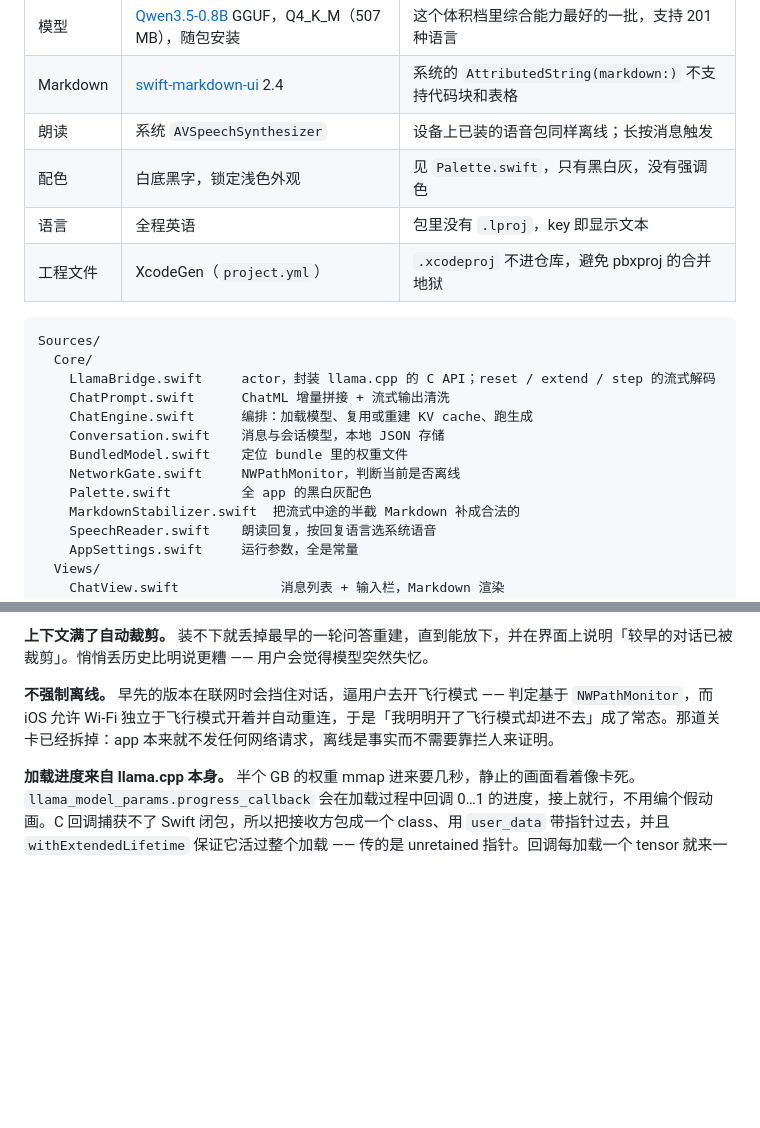
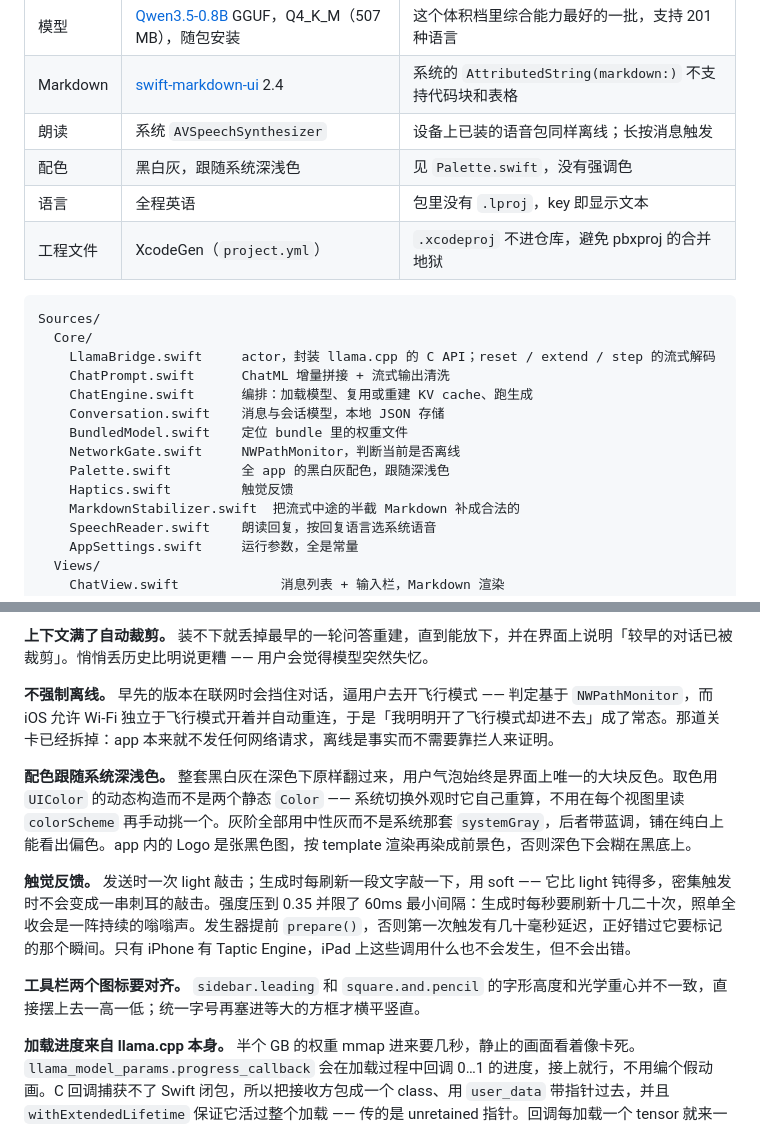
Before and after one commit to argoodies/offline-translate, a Markdown page: README.md, 2 parts joined by grey strips. Drawn GitHub-style; blank space fills up the shorter version.

Commit message:
Document dark mode, haptics and the toolbar alignment fix
Co-Authored-By: Claude Opus 5 <noreply@anthropic.com>

```diff
--- a/README.md
+++ b/README.md
@@ -13,7 +13,7 @@
 | 模型 | [Qwen3.5-0.8B](https://huggingface.co/Qwen/Qwen3.5-0.8B) GGUF，Q4_K_M（507 MB），随包安装 | 这个体积档里综合能力最好的一批，支持 201 种语言 |
 | Markdown | [swift-markdown-ui](https://github.com/gonzalezreal/swift-markdown-ui) 2.4 | 系统的 `AttributedString(markdown:)` 不支持代码块和表格 |
 | 朗读 | 系统 `AVSpeechSynthesizer` | 设备上已装的语音包同样离线；长按消息触发 |
-| 配色 | 白底黑字，锁定浅色外观 | 见 `Palette.swift`，只有黑白灰，没有强调色 |
+| 配色 | 黑白灰，跟随系统深浅色 | 见 `Palette.swift`，没有强调色 |
 | 语言 | 全程英语 | 包里没有 `.lproj`，key 即显示文本 |
 | 工程文件 | XcodeGen（`project.yml`） | `.xcodeproj` 不进仓库，避免 pbxproj 的合并地狱 |
 
@@ -26,7 +26,8 @@ Sources/
     Conversation.swift    消息与会话模型，本地 JSON 存储
     BundledModel.swift    定位 bundle 里的权重文件
     NetworkGate.swift     NWPathMonitor，判断当前是否离线
-    Palette.swift         全 app 的黑白灰配色
+    Palette.swift         全 app 的黑白灰配色，跟随深浅色
+    Haptics.swift         触觉反馈
     MarkdownStabilizer.swift  把流式中途的半截 Markdown 补成合法的
     SpeechReader.swift    朗读回复，按回复语言选系统语音
     AppSettings.swift     运行参数，全是常量
@@ -57,6 +58,12 @@ open QW.xcodeproj
 **上下文满了自动裁剪。** 装不下就丢掉最早的一轮问答重建，直到能放下，并在界面上说明「较早的对话已被裁剪」。悄悄丢历史比明说更糟 —— 用户会觉得模型突然失忆。
 
 **不强制离线。** 早先的版本在联网时会挡住对话，逼用户去开飞行模式 —— 判定基于 `NWPathMonitor`，而 iOS 允许 Wi-Fi 独立于飞行模式开着并自动重连，于是「我明明开了飞行模式却进不去」成了常态。那道关卡已经拆掉：app 本来就不发任何网络请求，离线是事实而不需要靠拦人来证明。
+
+**配色跟随系统深浅色。** 整套黑白灰在深色下原样翻过来，用户气泡始终是界面上唯一的大块反色。取色用 `UIColor` 的动态构造而不是两个静态 `Color` —— 系统切换外观时它自己重算，不用在每个视图里读 `colorScheme` 再手动挑一个。灰阶全部用中性灰而不是系统那套 `systemGray`，后者带蓝调，铺在纯白上能看出偏色。app 内的 Logo 是张黑色图，按 template 渲染再染成前景色，否则深色下会糊在黑底上。
+
+**触觉反馈。** 发送时一次 light 敲击；生成时每刷新一段文字敲一下，用 soft —— 它比 light 钝得多，密集触发时不会变成一串刺耳的敲击。强度压到 0.35 并限了 60ms 最小间隔：生成时每秒要刷新十几二十次，照单全收会是一阵持续的嗡嗡声。发生器提前 `prepare()`，否则第一次触发有几十毫秒延迟，正好错过它要标记的那个瞬间。只有 iPhone 有 Taptic Engine，iPad 上这些调用什么也不会发生，但不会出错。
+
+**工具栏两个图标要对齐。** `sidebar.leading` 和 `square.and.pencil` 的字形高度和光学重心并不一致，直接摆上去一高一低；统一字号再塞进等大的方框才横平竖直。
 
 **加载进度来自 llama.cpp 本身。** 半个 GB 的权重 mmap 进来要几秒，静止的画面看着像卡死。`llama_model_params.progress_callback` 会在加载过程中回调 0…1 的进度，接上就行，不用编个假动画。C 回调捕获不了 Swift 闭包，所以把接收方包成一个 class、用 `user_data` 带指针过去，并且 `withExtendedLifetime` 保证它活过整个加载 —— 传的是 unretained 指针。回调每加载一个 tensor 就来一次，几百上千次，所以跨过一个百分点才往外报一次。
 
```
